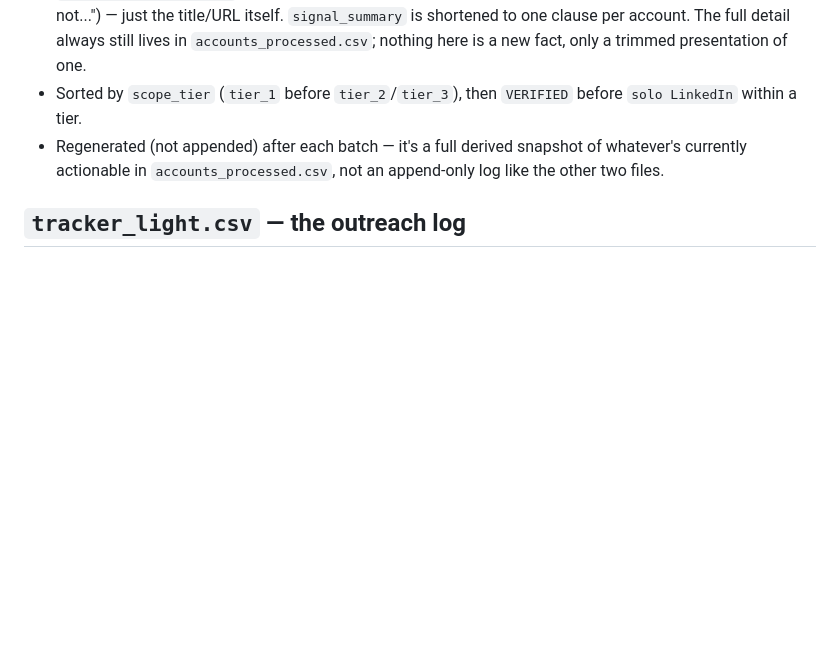
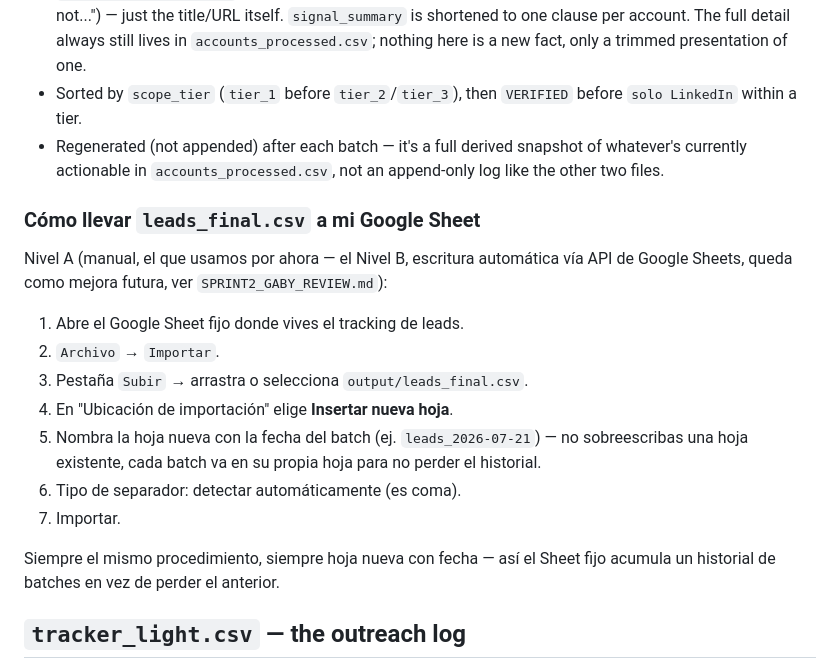
Before and after one commit to Aldchiw/prima-gtm-skills, a Markdown page: output/README.md, the part around the change. GitHub-like rendering; blank space fills up the shorter version.

Commit message:
docs: Nivel A manual import de leads_final.csv a Sheets + Nivel B API como mejora futura
Co-Authored-By: Claude Sonnet 5 <noreply@anthropic.com>

```diff
--- a/output/README.md
+++ b/output/README.md
@@ -102,6 +102,23 @@ this file's 10 columns, in this order: `account_name`, `scope_tier`, `signal_sum
 - Regenerated (not appended) after each batch — it's a full derived snapshot of whatever's currently
   actionable in `accounts_processed.csv`, not an append-only log like the other two files.
 
+### Cómo llevar `leads_final.csv` a mi Google Sheet
+
+Nivel A (manual, el que usamos por ahora — el Nivel B, escritura automática vía API de Google Sheets,
+queda como mejora futura, ver `SPRINT2_GABY_REVIEW.md`):
+
+1. Abre el Google Sheet fijo donde vives el tracking de leads.
+2. `Archivo` → `Importar`.
+3. Pestaña `Subir` → arrastra o selecciona `output/leads_final.csv`.
+4. En "Ubicación de importación" elige **Insertar nueva hoja**.
+5. Nombra la hoja nueva con la fecha del batch (ej. `leads_2026-07-21`) — no sobreescribas una hoja
+   existente, cada batch va en su propia hoja para no perder el historial.
+6. Tipo de separador: detectar automáticamente (es coma).
+7. Importar.
+
+Siempre el mismo procedimiento, siempre hoja nueva con fecha — así el Sheet fijo acumula un historial
+de batches en vez de perder el anterior.
+
 ## `tracker_light.csv` — the outreach log
 
 A minimal log of who got contacted, for Aldahir's own Google Sheet. Nothing else — resist adding
```
Also changed, not shown: SPRINT2_GABY_REVIEW.md (+11 -0 lines).
